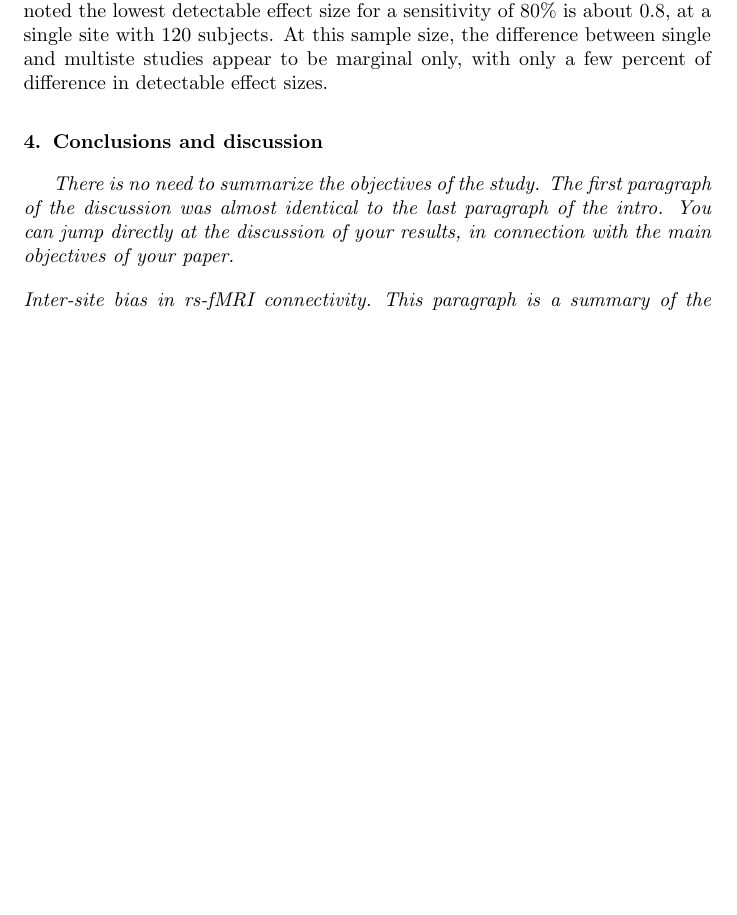
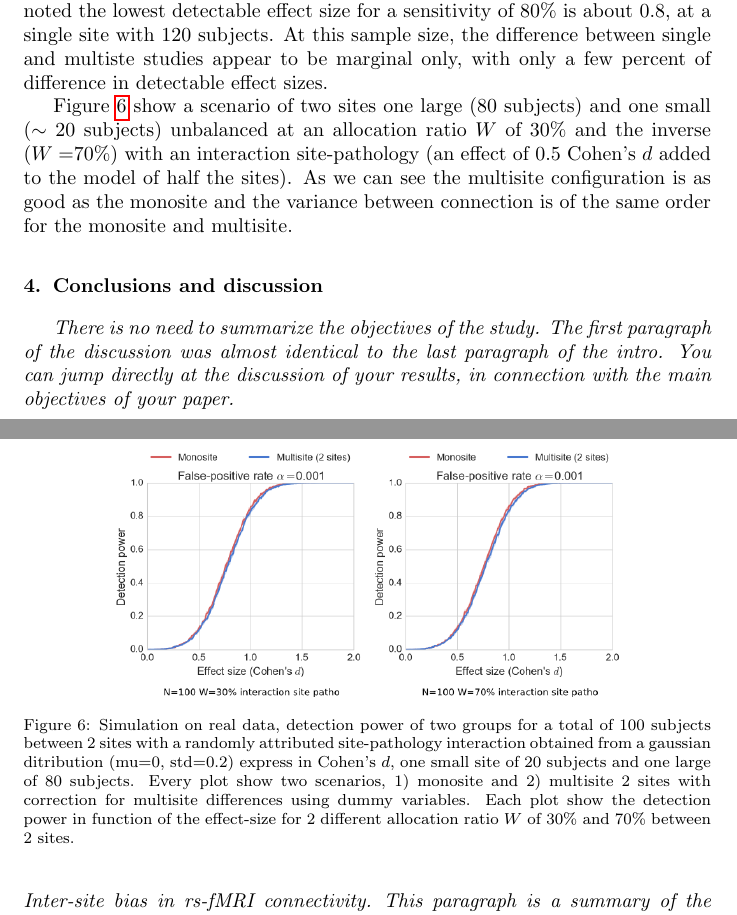
Before and after one commit to cdansereau/papers, a LaTeX paper (multisite/main_paper/multisite.tex): part of page 14 of 20 before the commit and two parts of pages 14 and 15 of 20 after it, the two joined at a grey line, cut so that both start at the same text, the shorter picture padded with empty space. Compiled offline with pdfLaTeX.

Commit message:
re-included the 2 site simulation

```diff
--- a/multisite/main_paper/multisite.tex
+++ b/multisite/main_paper/multisite.tex
@@ -305,6 +305,19 @@ Sample-size in function of the effect-size for a detection power of 80\% using a
 \paragraph{Detectable effect size, as a function of sample size} To summarise the previous findings plot of the sample-size in function of the effect-size for a detection power of 80\% is shown in Figure \ref{fig_sampeffect_curves_alpha001}.As we can see the parametric estimation follow nicely the monosite estimation although a bit underestimated on small sample-size. This is also the case for multisite estimation where a delta of 0.25 Cohen's $d$ was found at 40 subjects. This delta diminish inversely proportional to the sample-size to reach a delta of around 0.1 at 120 subjects. The Cohens's $d$ achieve for a given sample-size is also more variable among connections with 40 subjects (std=0.05) compared to 120 subjects (std=0.025). As previously noted the lowest detectable effect size for a sensitivity of 80\% is about 0.8, at a single site with 120 subjects. At this sample size, the difference between single and multiste studies appear to be marginal only, with only a few percent of difference in detectable effect sizes.
 
 
+Figure \ref{fig_real_sim_debalancing_2sites} show a scenario of two sites one large (80 subjects) and one small ($\sim20$ subjects) unbalanced at an allocation ratio $W$ of 30\% and the inverse ($W=$70\%) with an interaction site-pathology (an effect of 0.5 Cohen's $d$ added to the model of half the sites). As we can see the multisite configuration is as good as the monosite and the variance between connection is of the same order for the monosite and multisite.
+
+\begin{figure}[tbp]
+\centering
+\captionsetup[subfloat]{labelformat=empty}
+\includegraphics[width=.75\textwidth]{../figures/simulations_real_2sites.png}
+\caption{
+Simulation on real data, detection power of two groups for a total of 100 subjects between 2 sites with a randomly attributed site-pathology interaction obtained from a gaussian ditribution (mu=0, std=0.2) express in Cohen’s $d$, one small site of 20 subjects and one large of 80 subjects. Every plot show two scenarios, 1) monosite and 2) multisite 2 sites with correction for multisite differences using dummy variables. Each plot show the detection power in function of the effect-size for 2 different allocation ratio $W$ of 30\% and 70\% between 2 sites.
+}
+\label{fig_real_sim_debalancing_2sites}
+\end{figure}
+
+
 
 %%%%%%%%%%%%%%%%%%%%%%%%%%%%%%%%%%%%%%%%%%%%%
 % END of results section                    %
```
